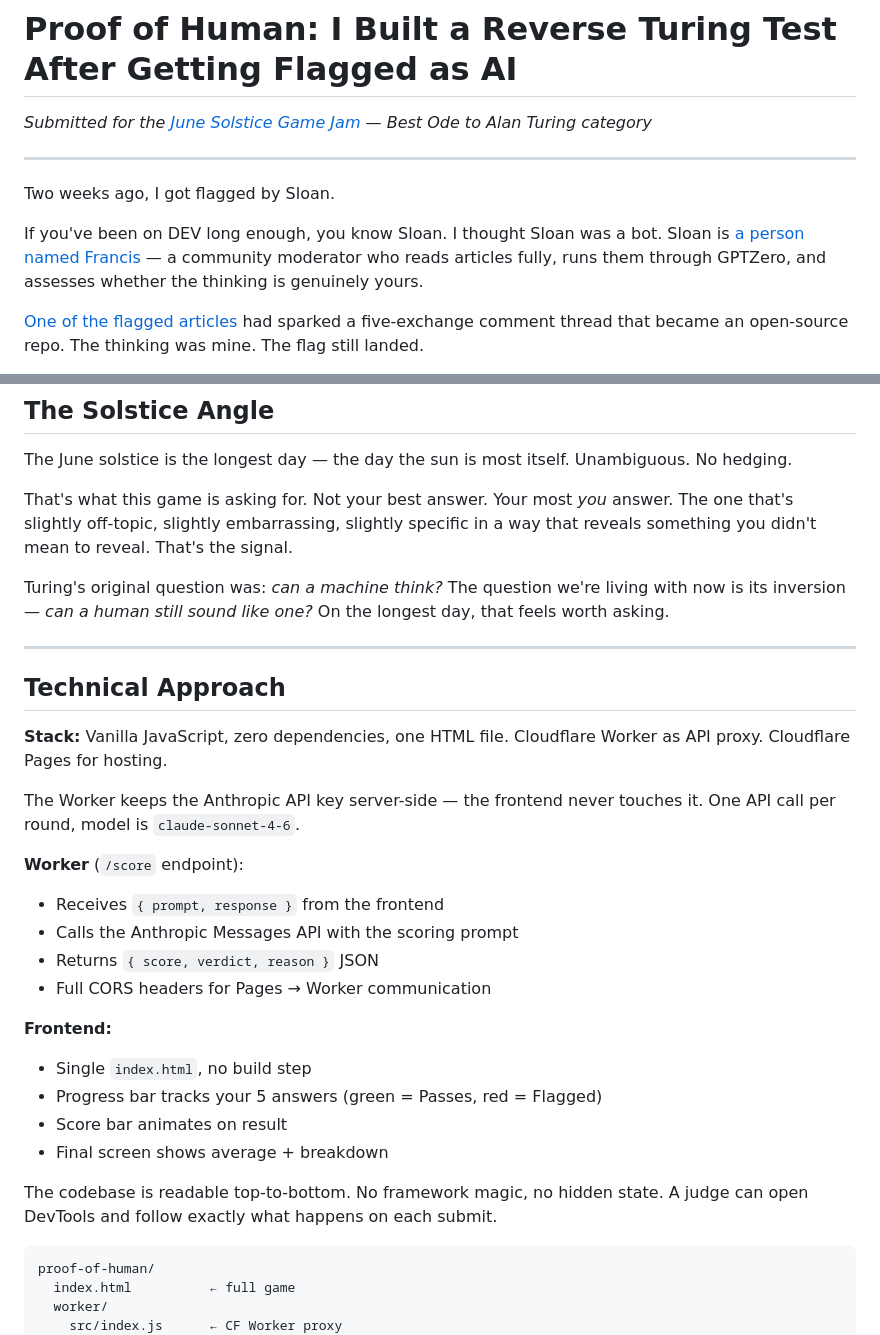
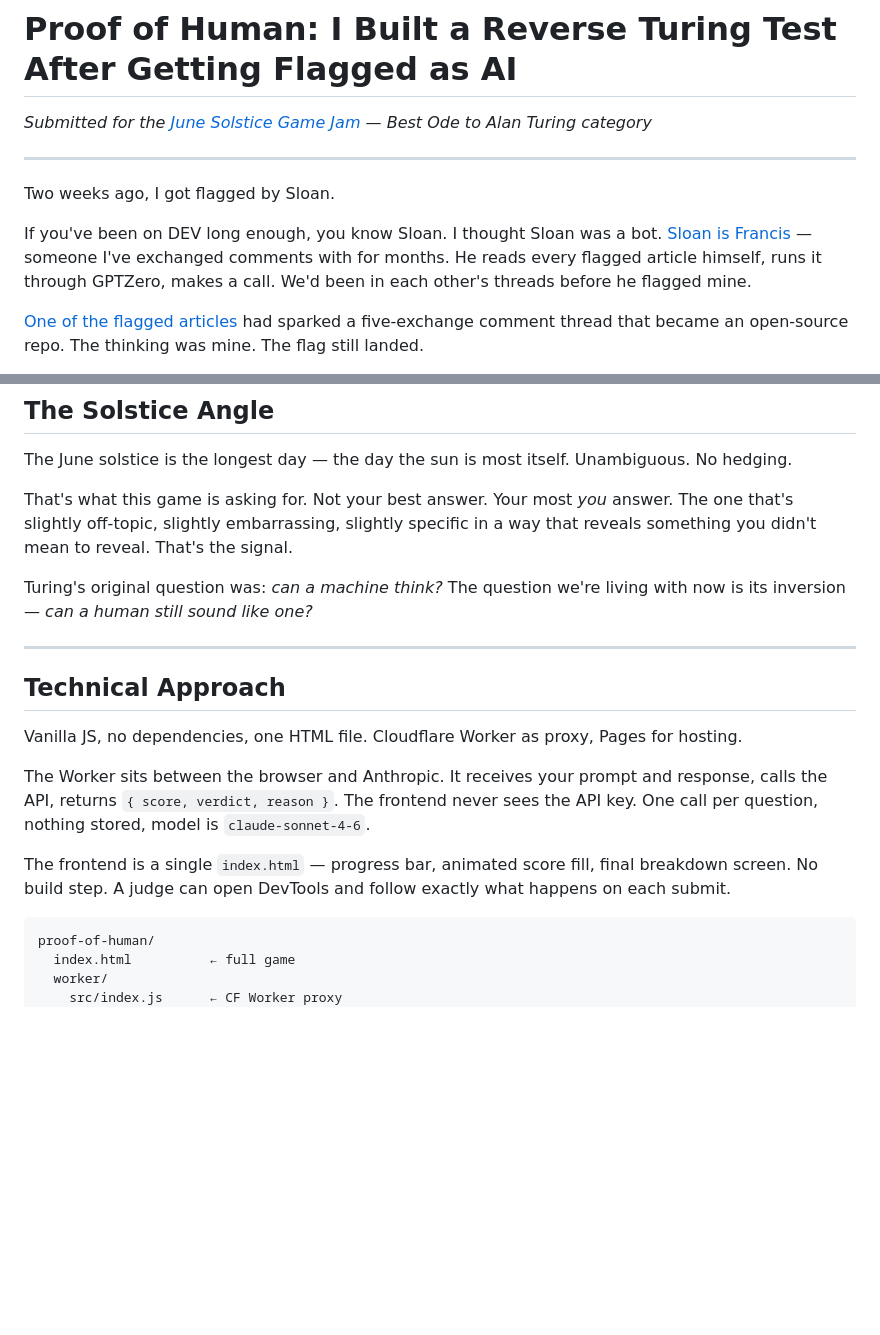
Before and after one commit to dannwaneri/proof-of-human, a Markdown page: submission-post.md, 2 parts joined by grey strips. Rendered like a GitHub page; blank space fills up the shorter version.

Commit message:
Add README and finalize submission post

````diff
--- a/submission-post.md
+++ b/submission-post.md
@@ -6,7 +6,7 @@
 
 Two weeks ago, I got flagged by Sloan.
 
-If you've been on DEV long enough, you know Sloan. I thought Sloan was a bot. Sloan is [a person named Francis](https://dev.to/dannwaneri/i-got-flagged-by-sloan-sloan-is-a-guy-i-know-3d0e) — a community moderator who reads articles fully, runs them through GPTZero, and assesses whether the thinking is genuinely yours.
+If you've been on DEV long enough, you know Sloan. I thought Sloan was a bot. [Sloan is Francis](https://dev.to/dannwaneri/i-got-flagged-by-sloan-sloan-is-a-guy-i-know-3d0e) — someone I've exchanged comments with for months. He reads every flagged article himself, runs it through GPTZero, makes a call. We'd been in each other's threads before he flagged mine.
 
 [One of the flagged articles](https://dev.to/dannwaneri/has-sloan-flagged-your-article-lately-1gmh) had sparked a five-exchange comment thread that became an open-source repo. The thinking was mine. The flag still landed.
 
@@ -43,29 +43,17 @@ The June solstice is the longest day — the day the sun is most itself. Unambig
 
 That's what this game is asking for. Not your best answer. Your most *you* answer. The one that's slightly off-topic, slightly embarrassing, slightly specific in a way that reveals something you didn't mean to reveal. That's the signal.
 
-Turing's original question was: *can a machine think?* The question we're living with now is its inversion — *can a human still sound like one?* On the longest day, that feels worth asking.
+Turing's original question was: *can a machine think?* The question we're living with now is its inversion — *can a human still sound like one?*
 
 ---
 
 ## Technical Approach
 
-**Stack:** Vanilla JavaScript, zero dependencies, one HTML file. Cloudflare Worker as API proxy. Cloudflare Pages for hosting.
+Vanilla JS, no dependencies, one HTML file. Cloudflare Worker as proxy, Pages for hosting.
 
-The Worker keeps the Anthropic API key server-side — the frontend never touches it. One API call per round, model is `claude-sonnet-4-6`.
+The Worker sits between the browser and Anthropic. It receives your prompt and response, calls the API, returns `{ score, verdict, reason }`. The frontend never sees the API key. One call per question, nothing stored, model is `claude-sonnet-4-6`.
 
-**Worker** (`/score` endpoint):
-- Receives `{ prompt, response }` from the frontend
-- Calls the Anthropic Messages API with the scoring prompt
-- Returns `{ score, verdict, reason }` JSON
-- Full CORS headers for Pages → Worker communication
-
-**Frontend:**
-- Single `index.html`, no build step
-- Progress bar tracks your 5 answers (green = Passes, red = Flagged)
-- Score bar animates on result
-- Final screen shows average + breakdown
-
-The codebase is readable top-to-bottom. No framework magic, no hidden state. A judge can open DevTools and follow exactly what happens on each submit.
+The frontend is a single `index.html` — progress bar, animated score fill, final breakdown screen. No build step. A judge can open DevTools and follow exactly what happens on each submit.
 
 ```
 proof-of-human/
````
Also changed, not shown: README.md (added, +70 -0 lines).
